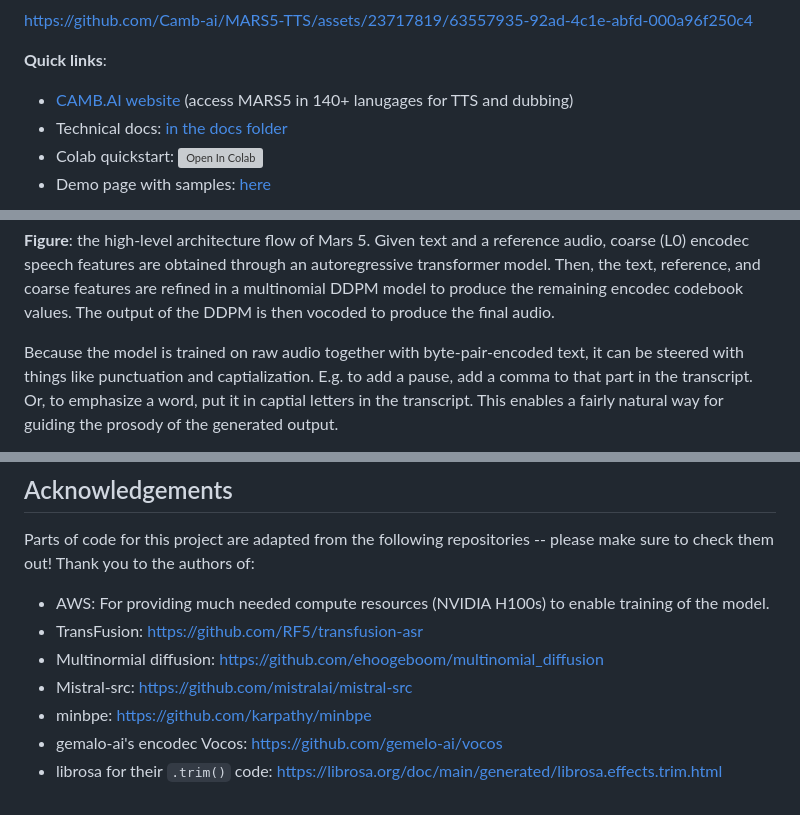
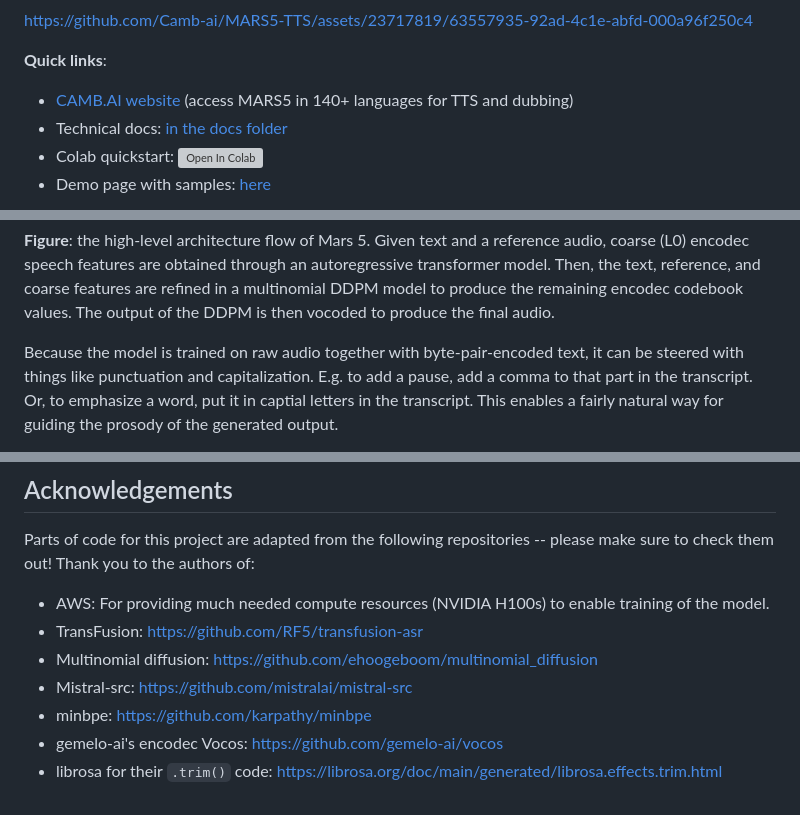
Before and after one commit to Camb-ai/MARS5-TTS, a Markdown page: README.md, 3 parts joined by grey strips. GitHub-like rendering; grey boxes are pictures that could not be loaded.

Commit message:
Fix typos

```diff
--- a/README.md
+++ b/README.md
@@ -15,7 +15,7 @@ https://github.com/Camb-ai/MARS5-TTS/assets/23717819/63557935-92ad-4c1e-abfd-000
 
 
 **Quick links**:
-- [CAMB.AI website](https://camb.ai/) (access MARS5 in 140+ lanugages for TTS and dubbing)
+- [CAMB.AI website](https://camb.ai/) (access MARS5 in 140+ languages for TTS and dubbing)
 - Technical docs: [in the docs folder](docs/architecture.md)
 - Colab quickstart: <a target="_blank" href="https://colab.research.google.com/github/Camb-ai/mars5-tts/blob/master/mars5_demo.ipynb"><img src="https://colab.research.google.com/assets/colab-badge.svg" alt="Open In Colab"/></a>
 - Demo page with samples: [here](https://179c54d254f7.ngrok.app/)
@@ -24,7 +24,7 @@ https://github.com/Camb-ai/MARS5-TTS/assets/23717819/63557935-92ad-4c1e-abfd-000
 
 **Figure**: the high-level architecture flow of Mars 5. Given text and a reference audio, coarse (L0) encodec speech features are obtained through an autoregressive transformer model. Then, the text, reference, and coarse features are refined in a multinomial DDPM model to produce the remaining encodec codebook values. The output of the DDPM is then vocoded to produce the final audio.
 
-Because the model is trained on raw audio together with byte-pair-encoded text, it can be steered with things like punctuation and captialization.
+Because the model is trained on raw audio together with byte-pair-encoded text, it can be steered with things like punctuation and capitalization.
 E.g. to add a pause, add a comma to that part in the transcript. Or, to emphasize a word, put it in captial letters in the transcript.
 This enables a fairly natural way for guiding the prosody of the generated output.
 
@@ -148,8 +148,8 @@ Parts of code for this project are adapted from the following repositories -- pl
 
 - AWS: For providing much needed compute resources (NVIDIA H100s) to enable training of the model.
 - TransFusion: [https://github.com/RF5/transfusion-asr](https://github.com/RF5/transfusion-asr)
-- Multinormial diffusion: [https://github.com/ehoogeboom/multinomial_diffusion](https://github.com/ehoogeboom/multinomial_diffusion)
+- Multinomial diffusion: [https://github.com/ehoogeboom/multinomial_diffusion](https://github.com/ehoogeboom/multinomial_diffusion)
 - Mistral-src: [https://github.com/mistralai/mistral-src](https://github.com/mistralai/mistral-src)
 - minbpe: [https://github.com/karpathy/minbpe](https://github.com/karpathy/minbpe)
-- gemalo-ai's encodec Vocos: [https://github.com/gemelo-ai/vocos](https://github.com/gemelo-ai/vocos)
+- gemelo-ai's encodec Vocos: [https://github.com/gemelo-ai/vocos](https://github.com/gemelo-ai/vocos)
 - librosa for their `.trim()` code: [https://librosa.org/doc/main/generated/librosa.effects.trim.html](https://librosa.org/doc/main/generated/librosa.effects.trim.html)
```
Also changed, not shown: other parts of README.md (+2 -2 lines).
